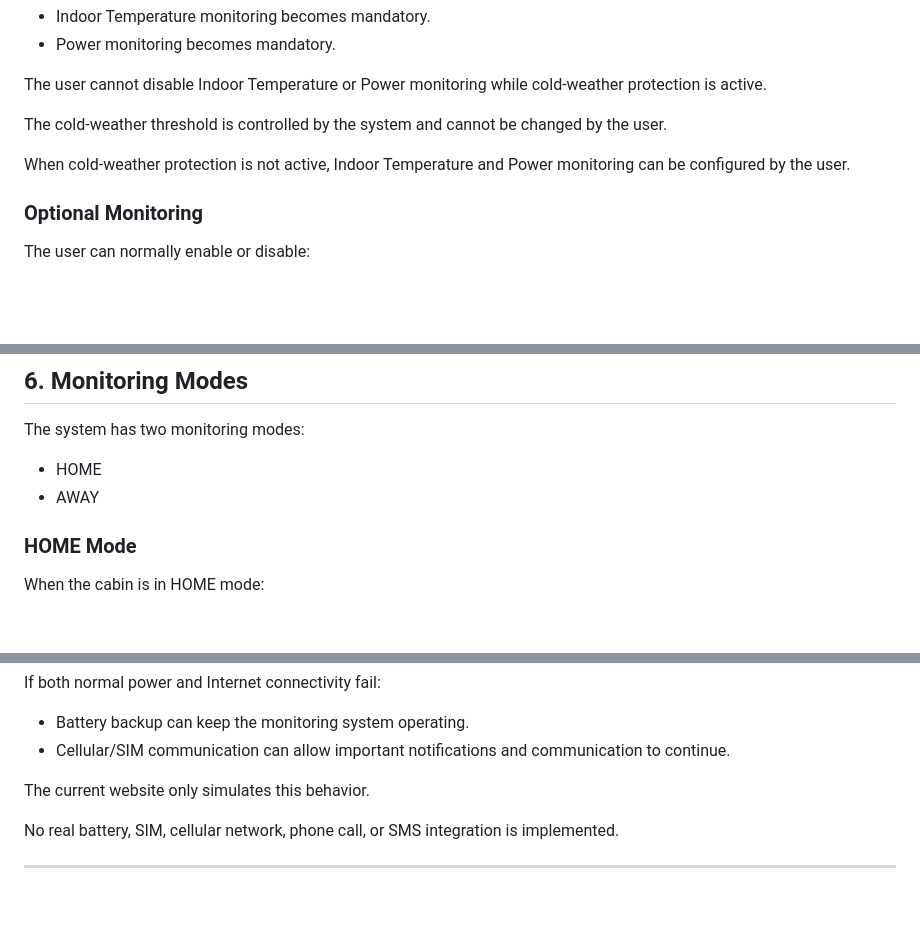
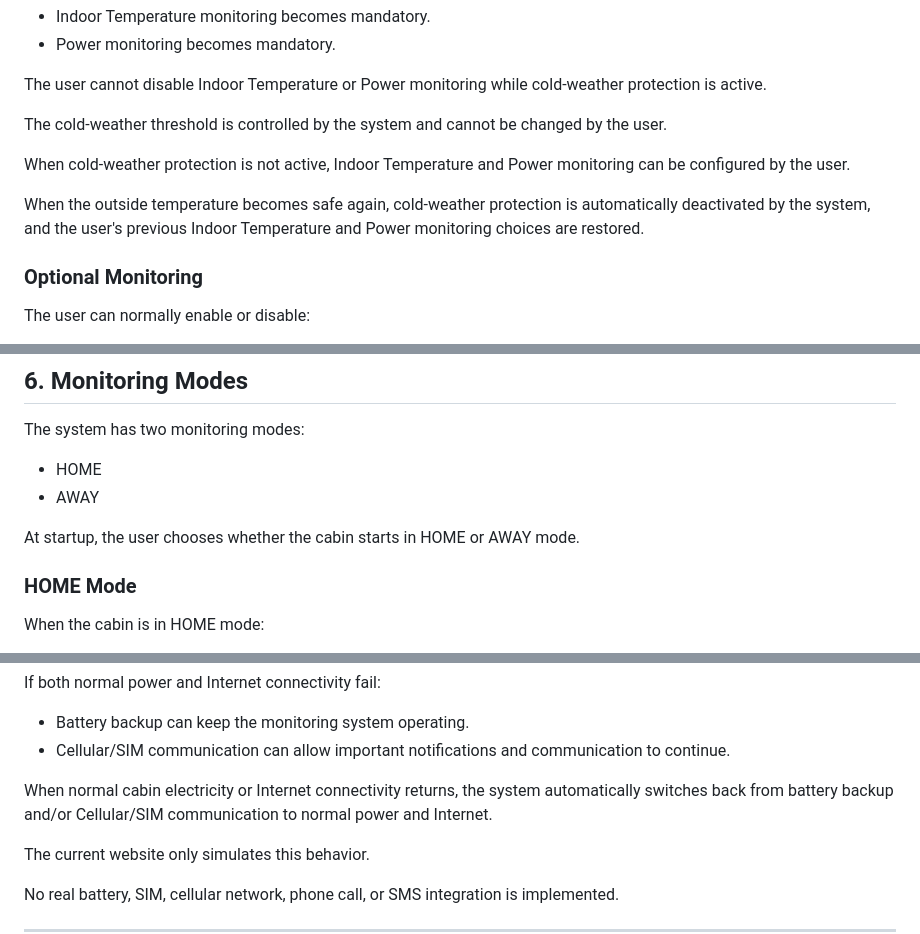
Before and after one commit to hytte-monitoring/hytte-monitoring.github.io, a Markdown page: model/Ground_truth.md, 3 parts joined by grey strips. GitHub-like rendering; blank space fills up the shorter version.

```diff
--- a/model/Ground_truth.md
+++ b/model/Ground_truth.md
@@ -97,6 +97,10 @@ changed by the user.
 When cold-weather protection is not active, Indoor Temperature and
 Power monitoring can be configured by the user.
 
+When the outside temperature becomes safe again, cold-weather
+protection is automatically deactivated by the system, and the user's
+previous Indoor Temperature and Power monitoring choices are restored.
+
 ### Optional Monitoring
 
 The user can normally enable or disable:
@@ -131,6 +135,9 @@ The system has two monitoring modes:
 
 - HOME
 - AWAY
+
+At startup, the user chooses whether the cabin starts in HOME or AWAY
+mode.
 
 ### HOME Mode
 
@@ -343,6 +374,10 @@ If both normal power and Internet connectivity fail:
 - Battery backup can keep the monitoring system operating.
 - Cellular/SIM communication can allow important notifications and
   communication to continue.
+
+When normal cabin electricity or Internet connectivity returns, the
+system automatically switches back from battery backup and/or
+Cellular/SIM communication to normal power and Internet.
 
 The current website only simulates this behavior.
 
```
Also changed, not shown: other parts of model/Ground_truth.md (+26 -2 lines).
